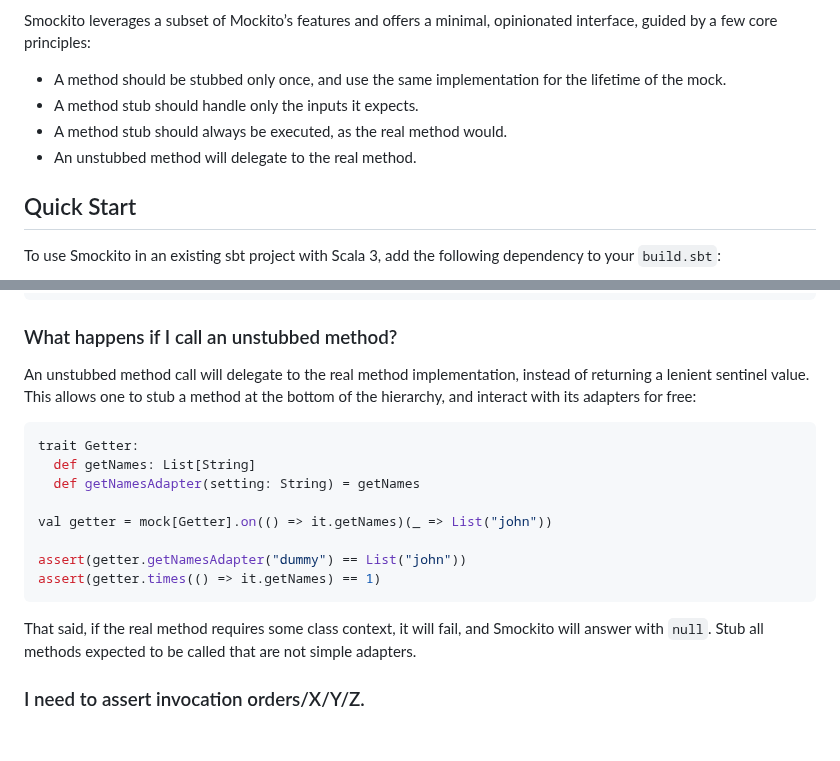
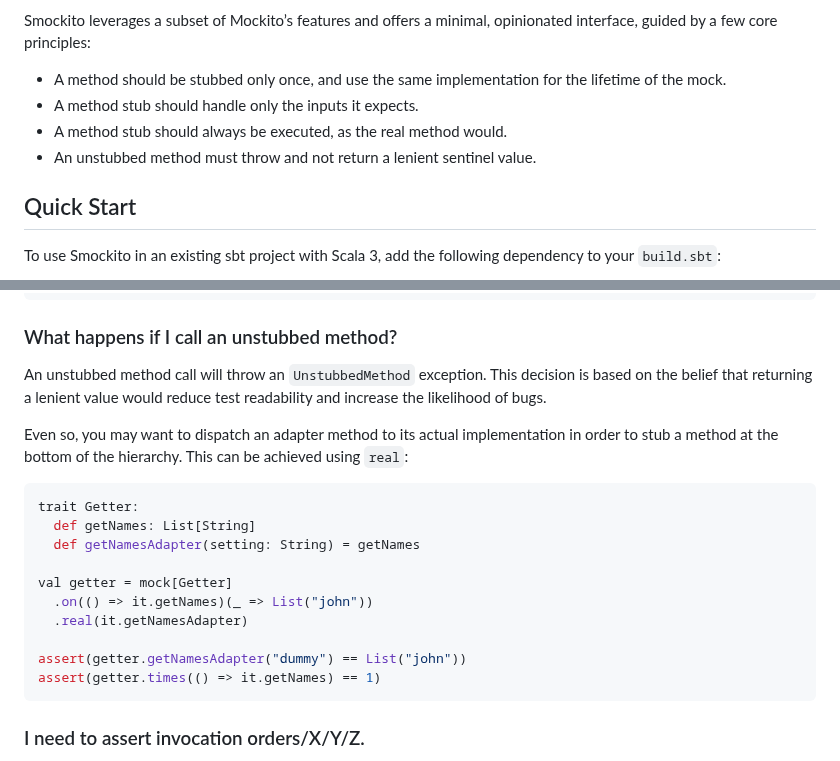
Before and after one commit to bdmendes/smockito, a Markdown page: README.md, 2 parts joined by grey strips. Drawn GitHub-style; blank space fills up the shorter version.

Commit message:
Prepare real documentation

````diff
--- a/README.md
+++ b/README.md
@@ -20,7 +20,7 @@ Smockito leverages a subset of Mockito’s features and offers a minimal, opinio
 - A method should be stubbed only once, and use the same implementation for the lifetime of the mock.
 - A method stub should handle only the inputs it expects.
 - A method stub should always be executed, as the real method would.
-- An unstubbed method will delegate to the real method.
+- An unstubbed method must throw and not return a lenient sentinel value.
 
 ## Quick Start
 
@@ -143,20 +143,22 @@ def mockRepository(username: String): Mock[Repository[User]] =
 
 ### What happens if I call an unstubbed method?
 
-An unstubbed method call will delegate to the real method implementation, instead of returning a lenient sentinel value. This allows one to stub a method at the bottom of the hierarchy, and interact with its adapters for free:
+An unstubbed method call will throw an `UnstubbedMethod` exception. This decision is based on the belief that returning a lenient value would reduce test readability and increase the likelihood of bugs.
+
+Even so, you may want to dispatch an adapter method to its actual implementation in order to stub a method at the bottom of the hierarchy. This can be achieved using `real`:
 
 ```scala
 trait Getter:
   def getNames: List[String]
   def getNamesAdapter(setting: String) = getNames
 
-val getter = mock[Getter].on(() => it.getNames)(_ => List("john"))
+val getter = mock[Getter]
+  .on(() => it.getNames)(_ => List("john"))
+  .real(it.getNamesAdapter)
 
 assert(getter.getNamesAdapter("dummy") == List("john"))
 assert(getter.times(() => it.getNames) == 1)
 ```
-
-That said, if the real method requires some class context, it will fail, and Smockito will answer with `null`. Stub all methods expected to be called that are not simple adapters.
 
 ### I need to assert invocation orders/X/Y/Z.
 
````
